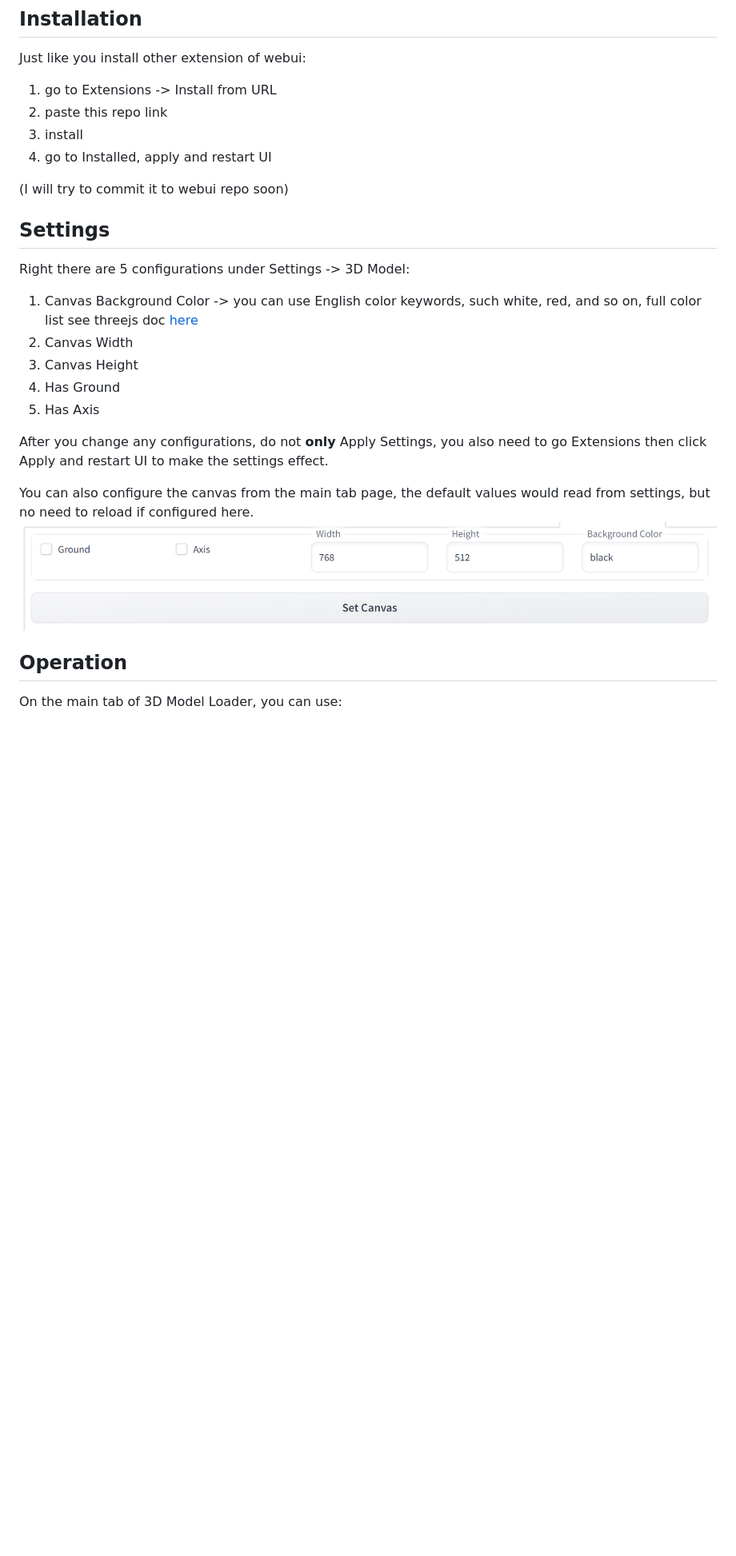
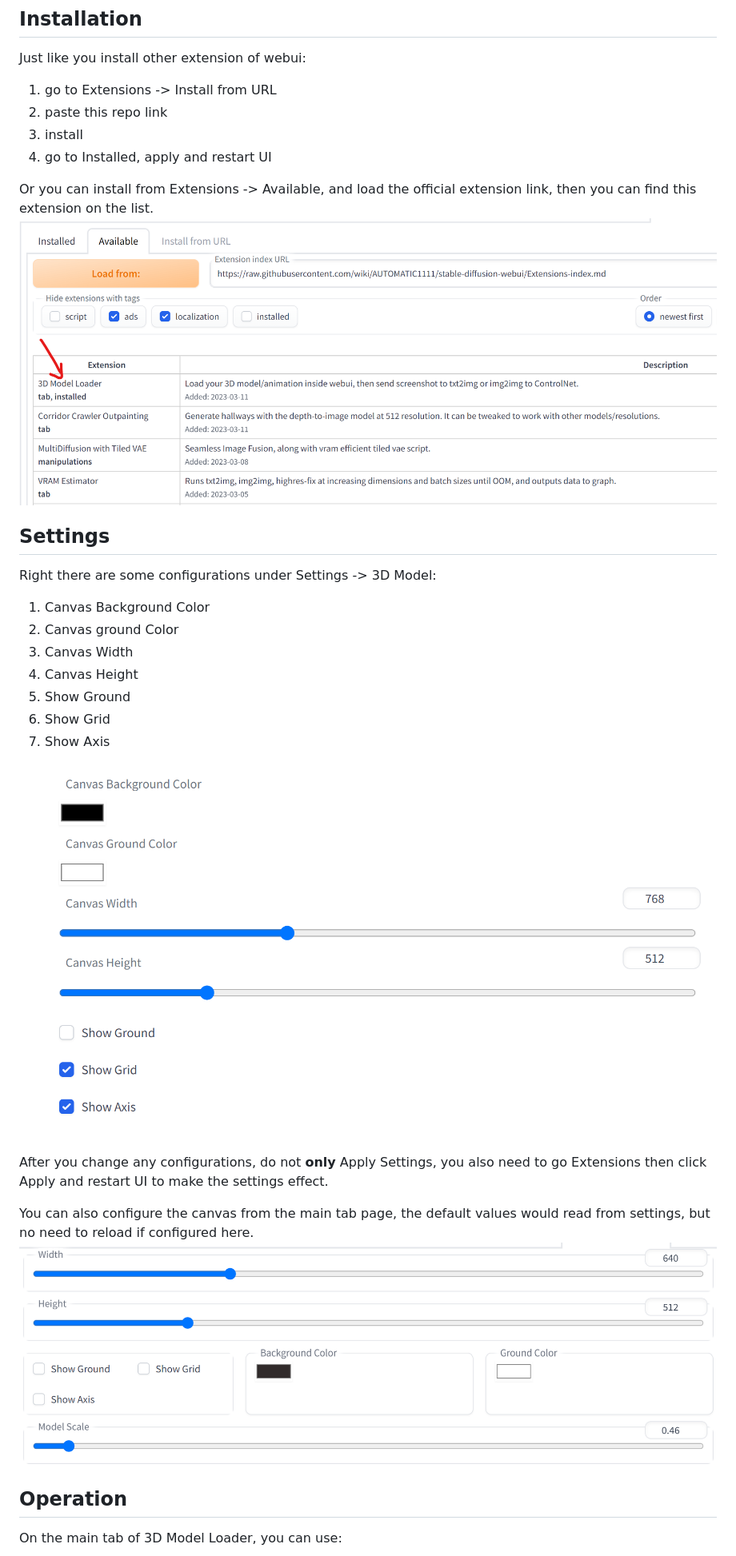
Before and after one commit to jtydhr88/sd-3dmodel-loader, a Markdown page: README.md, the part around the change printed below. Shown: that part at 80% size. GitHub-like rendering; pictures changed too: doc/images/configureFromPage.png, doc/images/configureFromSettings.png (added), doc/images/installFromOfficialLink.png (added); blank space fills up the shorter version.

```diff
--- a/README.md
+++ b/README.md
@@ -20,15 +20,19 @@ Just like you install other extension of webui:
 3. install
 4. go to Installed, apply and restart UI
 
-(I will try to commit it to webui repo soon)
+Or you can install from Extensions -> Available, and load the official extension link, then you can find this extension on the list.
+![installFromOfficialLink.png](doc/images/installFromOfficialLink.png)
 
 ## Settings
-Right there are 5 configurations under Settings -> 3D Model:
-1. Canvas Background Color -> you can use English color keywords, such white, red, and so on, full color list see threejs doc [here](https://github.com/mrdoob/three.js/blob/f9ae9899444a88a8fe2fcd1b847e9136d4a145bf/build/three.js#L8722)
-2. Canvas Width
-3. Canvas Height
-4. Has Ground
-5. Has Axis
+Right there are some configurations under Settings -> 3D Model:
+1. Canvas Background Color
+2. Canvas ground Color
+3. Canvas Width
+4. Canvas Height
+5. Show Ground
+6. Show Grid
+7. Show Axis
+![configureFromSettings.png](doc/images/configureFromSettings.png)
 
 After you change any configurations, do not **only** Apply Settings, you also need to go Extensions then click Apply and restart UI to make the settings effect.
 
```
Also changed, not shown: other parts of README.md (+7 -2 lines), doc/images/1.png, doc/images/buttons.png, doc/images/controlnet.png.
